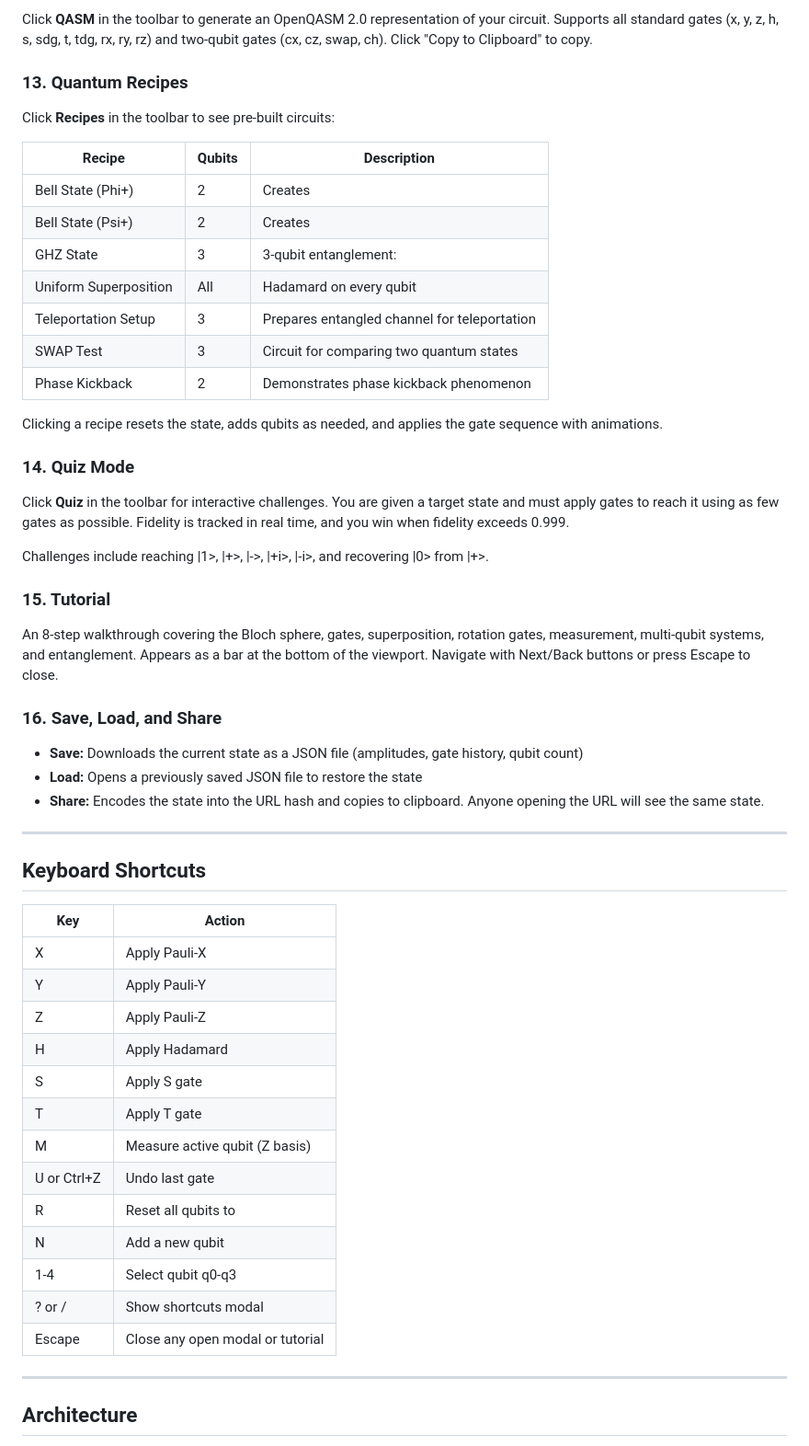
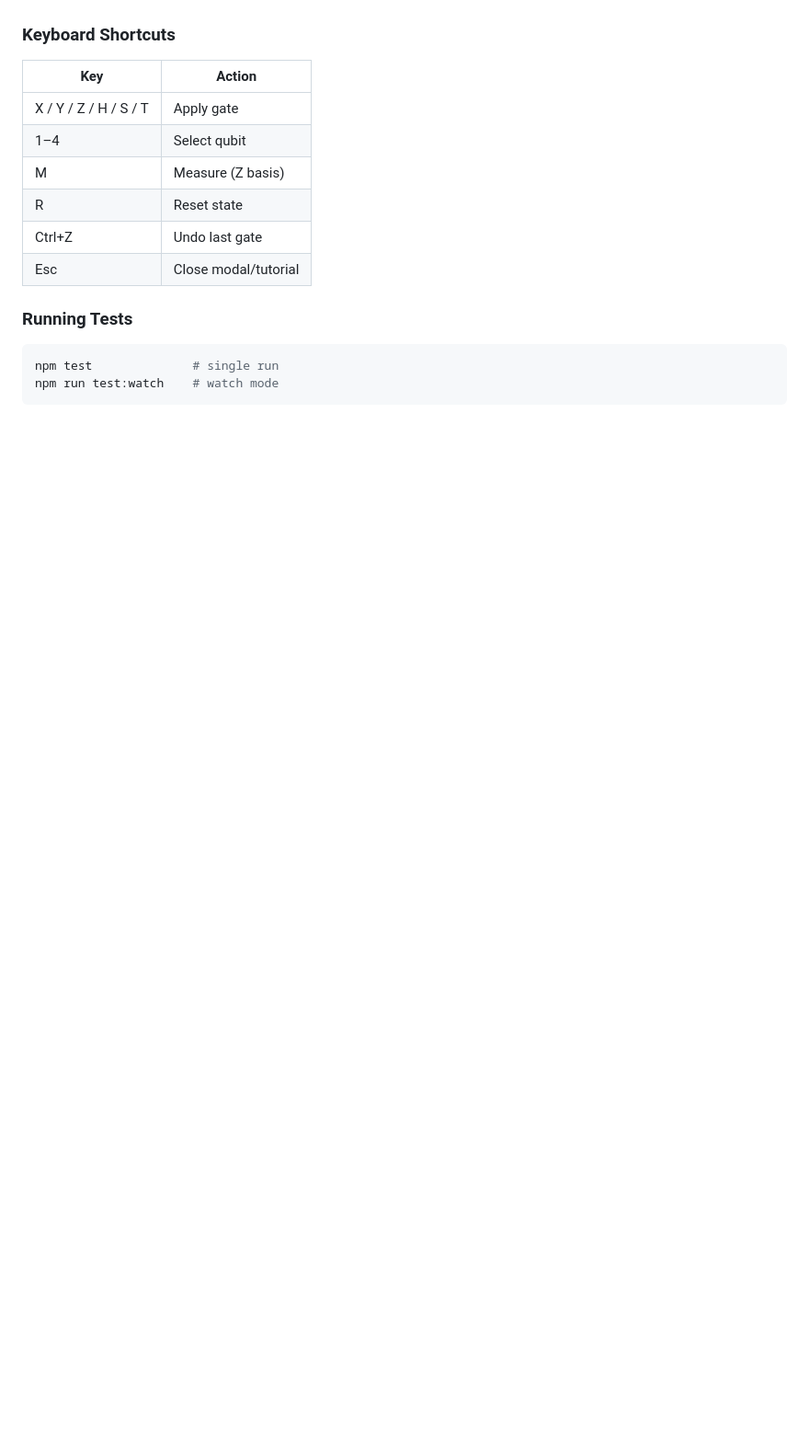
Before and after one commit to drishans/bloch-sphere-playground, a Markdown page: README.md, the part around one of its changes. Shown at 92% size. Rendered like a GitHub page; blank space fills up the shorter version.

````diff
--- a/README.md
+++ b/README.md
@@ -108,58 +105,18 @@ The diagram auto-scrolls as gates are added and updates in real time.
-Click **QASM** in the toolbar to generate an OpenQASM 2.0 representation of your circuit. Supports all standard gates (x, y, z, h, s, sdg, t, tdg, rx, ry, rz) and two-qubit gates (cx, cz, swap, ch). Click "Copy to Clipboard" to copy.
-
-### 13. Quantum Recipes
-
-Click **Recipes** in the toolbar to see pre-built circuits:
-
-| Recipe | Qubits | Description |
-|--------|--------|-------------|
-| Bell State (Phi+) | 2 | Creates |00> + |11> entanglement |
-| Bell State (Psi+) | 2 | Creates |01> + |10> entanglement |
-| GHZ State | 3 | 3-qubit entanglement: |000> + |111> |
-| Uniform Superposition | All | Hadamard on every qubit |
-| Teleportation Setup | 3 | Prepares entangled channel for teleportation |
-| SWAP Test | 3 | Circuit for comparing two quantum states |
-| Phase Kickback | 2 | Demonstrates phase kickback phenomenon |
-
-Clicking a recipe resets the state, adds qubits as needed, and applies the gate sequence with animations.
-
-### 14. Quiz Mode
-
-Click **Quiz** in the toolbar for interactive challenges. You are given a target state and must apply gates to reach it using as few gates as possible. Fidelity is tracked in real time, and you win when fidelity exceeds 0.999.
-
-Challenges include reaching |1>, |+>, |->, |+i>, |-i>, and recovering |0> from |+>.
-
-### 15. Tutorial
-
-An 8-step walkthrough covering the Bloch sphere, gates, superposition, rotation gates, measurement, multi-qubit systems, and entanglement. Appears as a bar at the bottom of the viewport. Navigate with Next/Back buttons or press Escape to close.
-
-### 16. Save, Load, and Share
-
-- **Save:** Downloads the current state as a JSON file (amplitudes, gate history, qubit count)
-- **Load:** Opens a previously saved JSON file to restore the state
-- **Share:** Encodes the state into the URL hash and copies to clipboard. Anyone opening the URL will see the same state.
-
----
-
-## Keyboard Shortcuts
+### Keyboard Shortcuts
 
 | Key | Action |
 |-----|--------|
-| X | Apply Pauli-X |
-| Y | Apply Pauli-Y |
-| Z | Apply Pauli-Z |
-| H | Apply Hadamard |
-| S | Apply S gate |
-| T | Apply T gate |
-| M | Measure active qubit (Z basis) |
-| U or Ctrl+Z | Undo last gate |
-| R | Reset all qubits to |0> |
-| N | Add a new qubit |
-| 1-4 | Select qubit q0-q3 |
-| ? or / | Show shortcuts modal |
-| Escape | Close any open modal or tutorial |
+| X / Y / Z / H / S / T | Apply gate |
+| 1–4 | Select qubit |
+| M | Measure (Z basis) |
+| R | Reset state |
+| Ctrl+Z | Undo last gate |
+| Esc | Close modal/tutorial |
 
----
+### Running Tests
 
-## Architecture
+```bash
+npm test              # single run
+npm run test:watch    # watch mode
+```
 
````
Also changed, not shown: other parts of README.md (+82 -100 lines).
